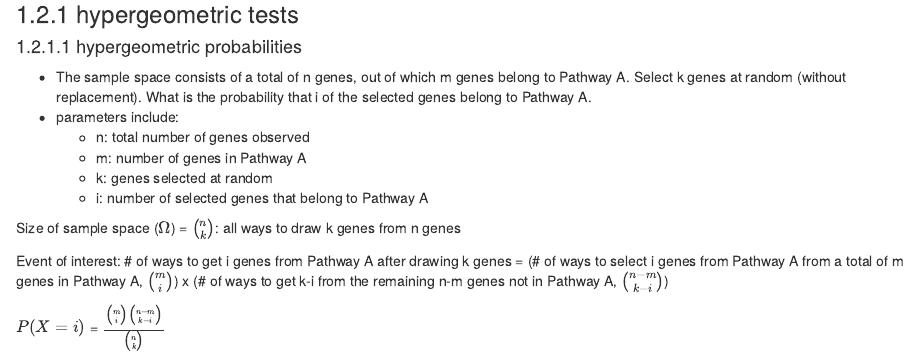
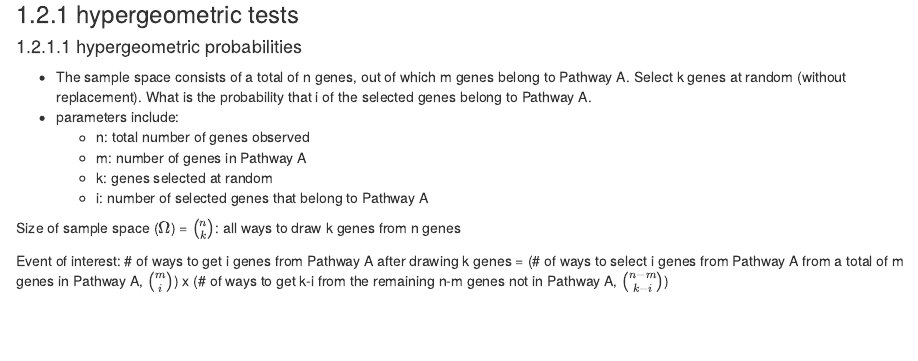
Before and after one commit to singha53-zz/omics-central-learn, an R Markdown document (08-bio-enrichment.Rmd): the page in a window 1100 px wide, from 650 px down. Rendered offline with R 4.5, knitr and Pandoc, with nearby package versions; drawn as R Markdown's standard HTML page in place of the format the file asks for; some code elsewhere in the file could not run offline.

Commit message:
rm formula

```diff
--- a/08-bio-enrichment.Rmd
+++ b/08-bio-enrichment.Rmd
@@ -28,7 +28,6 @@ Size of sample space (\(\Omega \)) = \(n \choose k \): all ways to draw k genes
 
 Event of interest: # of ways to get i genes from Pathway A after drawing k genes = (# of ways to select i genes from Pathway A from a total of m genes in Pathway A, \(m \choose i \)) x (# of ways to get k-i from the remaining n-m genes not in Pathway A, \(n-m \choose k-i \))
 
-$P(X = i)$ = $\frac{\binom{m}{i}\binom{n-m}{k-i}}{n \choose k}$
 
 #### Asthma case study
 
```
